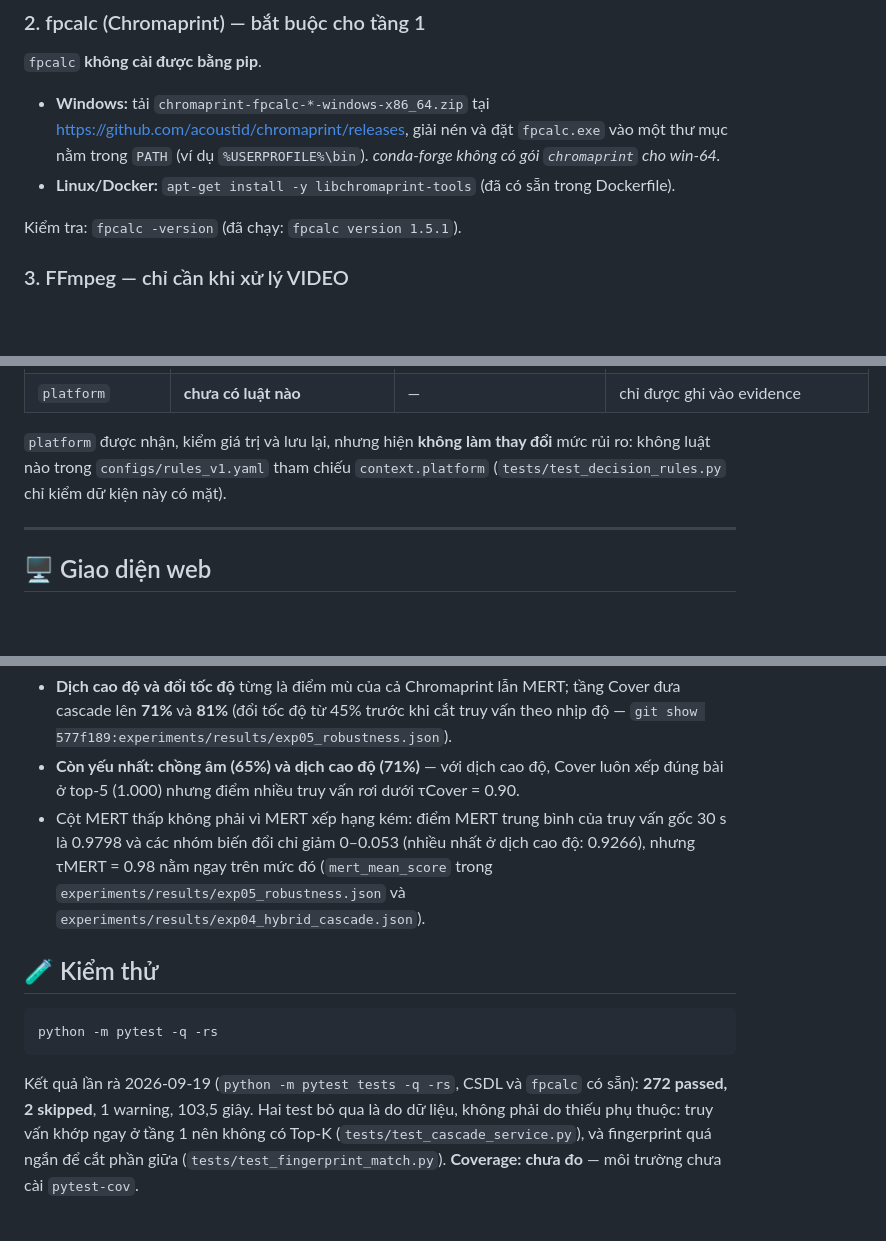
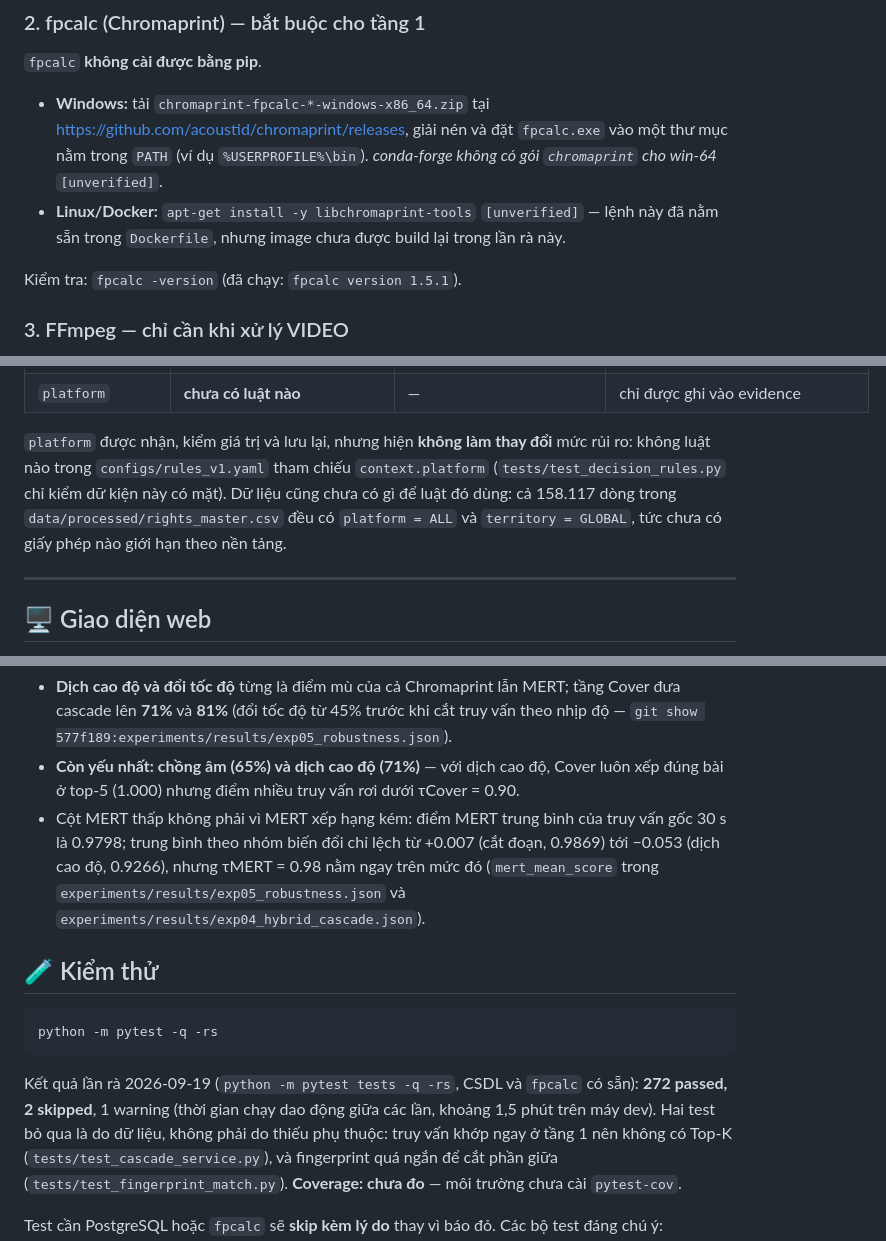
Before and after one commit to daohuuphuc21092005/AI-Music-Recognition, a Markdown page: README.md, 3 parts joined by grey strips. GitHub-like rendering; blank space fills up the shorter version.

````diff
--- a/README.md
+++ b/README.md
@@ -106,8 +106,9 @@ pip install -r requirements.txt
 - **Windows:** tải `chromaprint-fpcalc-*-windows-x86_64.zip` tại
   <https://github.com/acoustid/chromaprint/releases>, giải nén và đặt `fpcalc.exe`
   vào một thư mục nằm trong `PATH` (ví dụ `%USERPROFILE%\bin`).
-  *conda-forge không có gói `chromaprint` cho win-64.*
-- **Linux/Docker:** `apt-get install -y libchromaprint-tools` (đã có sẵn trong Dockerfile).
+  *conda-forge không có gói `chromaprint` cho win-64* `[unverified]`.
+- **Linux/Docker:** `apt-get install -y libchromaprint-tools` `[unverified]` — lệnh này đã
+  nằm sẵn trong `Dockerfile`, nhưng image chưa được build lại trong lần rà này.
 
 Kiểm tra: `fpcalc -version` (đã chạy: `fpcalc version 1.5.1`).
 
@@ -262,7 +263,9 @@ kết quả ghi lại cả ba ở `evidence.rule_engine.usage_context`. Luật t
 
 `platform` được nhận, kiểm giá trị và lưu lại, nhưng hiện **không làm thay đổi** mức rủi
 ro: không luật nào trong `configs/rules_v1.yaml` tham chiếu `context.platform`
-(`tests/test_decision_rules.py` chỉ kiểm dữ kiện này có mặt).
+(`tests/test_decision_rules.py` chỉ kiểm dữ kiện này có mặt). Dữ liệu cũng chưa có gì để
+luật đó dùng: cả 158.117 dòng trong `data/processed/rights_master.csv` đều có
+`platform = ALL` và `territory = GLOBAL`, tức chưa có giấy phép nào giới hạn theo nền tảng.
 
 ---
 
@@ -821,8 +825,8 @@ Nguồn: `experiments/results/exp05_robustness.json` (`metrics.by_family`; cột
 - **Còn yếu nhất: chồng âm (65%) và dịch cao độ (71%)** — với dịch cao độ, Cover luôn
   xếp đúng bài ở top-5 (1.000) nhưng điểm nhiều truy vấn rơi dưới τCover = 0.90.
 - Cột MERT thấp không phải vì MERT xếp hạng kém: điểm MERT trung bình của truy vấn gốc
-  30 s là 0.9798 và các nhóm biến đổi chỉ giảm 0–0.053 (nhiều nhất ở dịch cao độ:
-  0.9266), nhưng τMERT = 0.98 nằm ngay trên mức đó (`mert_mean_score` trong
+  30 s là 0.9798; trung bình theo nhóm biến đổi chỉ lệch từ +0.007 (cắt đoạn, 0.9869)
+  tới −0.053 (dịch cao độ, 0.9266), nhưng τMERT = 0.98 nằm ngay trên mức đó (`mert_mean_score` trong
   `experiments/results/exp05_robustness.json` và `experiments/results/exp04_hybrid_cascade.json`).
 
 
@@ -833,7 +837,8 @@ python -m pytest -q -rs
 ```
 
 Kết quả lần rà 2026-09-19 (`python -m pytest tests -q -rs`, CSDL và `fpcalc` có sẵn):
-**272 passed, 2 skipped**, 1 warning, 103,5 giây. Hai test bỏ qua là do dữ liệu, không
+**272 passed, 2 skipped**, 1 warning (thời gian chạy dao động giữa các lần, khoảng 1,5
+phút trên máy dev). Hai test bỏ qua là do dữ liệu, không
 phải do thiếu phụ thuộc: truy vấn khớp ngay ở tầng 1 nên không có Top-K
 (`tests/test_cascade_service.py`), và fingerprint quá ngắn để cắt phần giữa
 (`tests/test_fingerprint_match.py`). **Coverage: chưa đo** — môi trường chưa cài
````
Also changed, not shown: other parts of README.md (+6 -5 lines).
